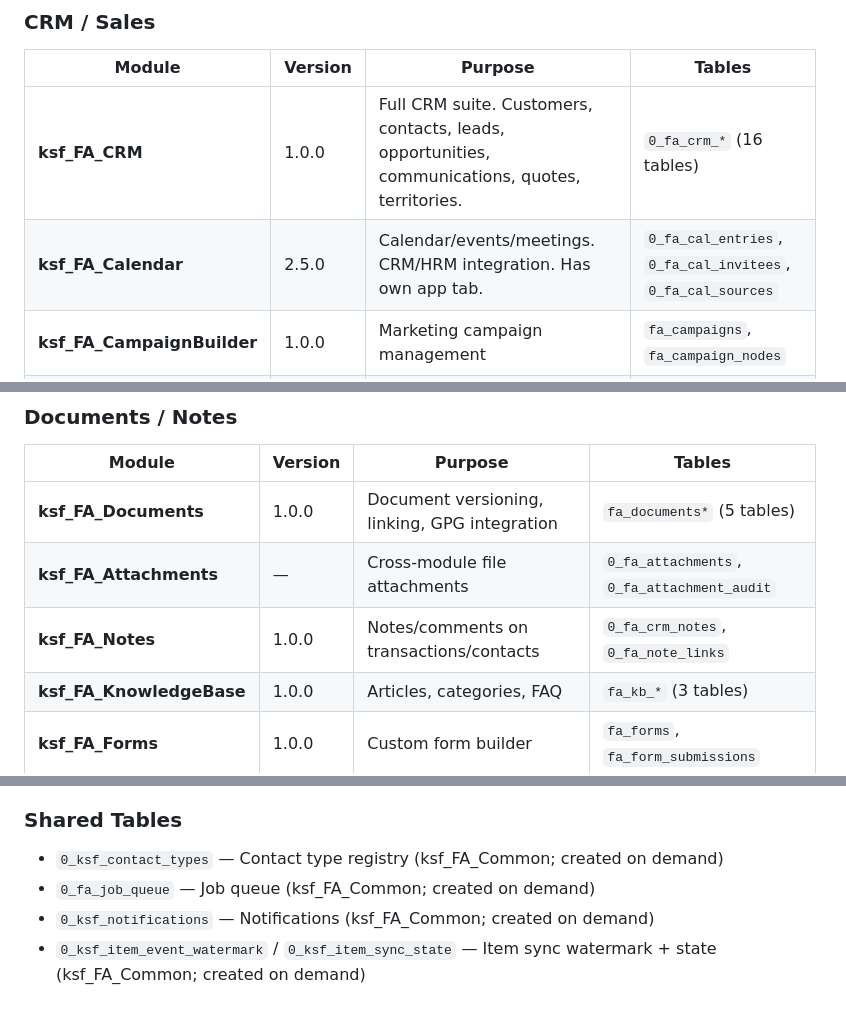
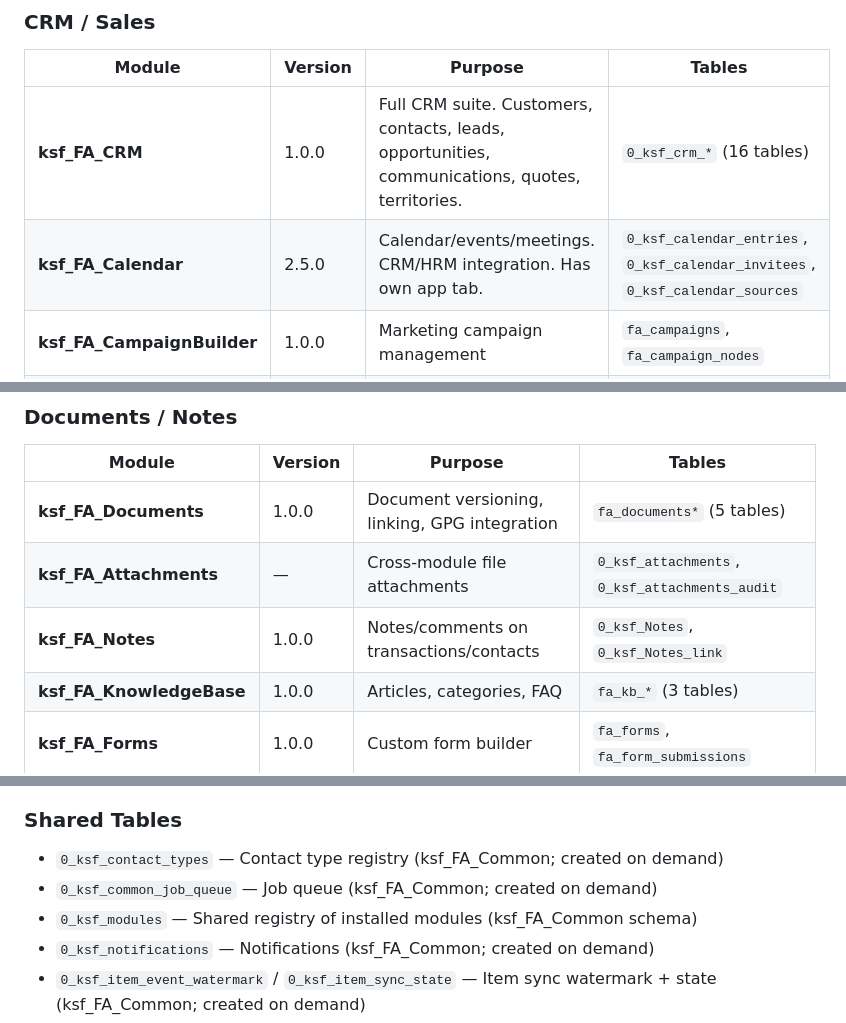
Before and after one commit to ksfraser/ksf_FA_CRM, a Markdown page: MODULE_DIRECTORY.md, 3 parts joined by grey strips. Drawn GitHub-style.

Commit message:
docs(dir): sync the shared module directory (0_ksf_* table names)
The shared MODULE_DIRECTORY.md lists the tables each module owns. The
estate-wide rename moved every table out of the fa_ namespace, so the
registry now names the 0_ksf_<owning-module>_<noun> tables.

Co-Authored-By: Claude Opus 4.8 (1M context) <noreply@anthropic.com>

```diff
--- a/MODULE_DIRECTORY.md
+++ b/MODULE_DIRECTORY.md
@@ -112,8 +112,8 @@ HRM (`ksf_FA_HRM`) is an orchestrator. These sub-modules answer hooks:
 
 | Module | Version | Purpose | Tables |
 |--------|---------|---------|--------|
-| **ksf_FA_CRM** | 1.0.0 | Full CRM suite. Customers, contacts, leads, opportunities, communications, quotes, territories. | `0_fa_crm_*` (16 tables) |
-| **ksf_FA_Calendar** | 2.5.0 | Calendar/events/meetings. CRM/HRM integration. Has own app tab. | `0_fa_cal_entries`, `0_fa_cal_invitees`, `0_fa_cal_sources` |
+| **ksf_FA_CRM** | 1.0.0 | Full CRM suite. Customers, contacts, leads, opportunities, communications, quotes, territories. | `0_ksf_crm_*` (16 tables) |
+| **ksf_FA_Calendar** | 2.5.0 | Calendar/events/meetings. CRM/HRM integration. Has own app tab. | `0_ksf_calendar_entries`, `0_ksf_calendar_invitees`, `0_ksf_calendar_sources` |
 | **ksf_FA_CampaignBuilder** | 1.0.0 | Marketing campaign management | `fa_campaigns`, `fa_campaign_nodes` |
 | **ksf_FA_EmailManager** | 1.0.0 | Email campaigns, templates, automation | Schema placeholder |
 | **ksf_FA_Loyalty** | 1.0.0 | Customer loyalty points/tiers. Depends on `ksf_FA_CRM` (customer contacts). | Schema placeholder |
@@ -169,8 +169,8 @@ HRM (`ksf_FA_HRM`) is an orchestrator. These sub-modules answer hooks:
 | Module | Version | Purpose | Tables |
 |--------|---------|---------|--------|
 | **ksf_FA_Documents** | 1.0.0 | Document versioning, linking, GPG integration | `fa_documents*` (5 tables) |
-| **ksf_FA_Attachments** | — | Cross-module file attachments | `0_fa_attachments`, `0_fa_attachment_audit` |
-| **ksf_FA_Notes** | 1.0.0 | Notes/comments on transactions/contacts | `0_fa_crm_notes`, `0_fa_note_links` |
+| **ksf_FA_Attachments** | — | Cross-module file attachments | `0_ksf_attachments`, `0_ksf_attachments_audit` |
+| **ksf_FA_Notes** | 1.0.0 | Notes/comments on transactions/contacts | `0_ksf_Notes`, `0_ksf_Notes_link` |
 | **ksf_FA_KnowledgeBase** | 1.0.0 | Articles, categories, FAQ | `fa_kb_*` (3 tables) |
 | **ksf_FA_Forms** | 1.0.0 | Custom form builder | `fa_forms`, `fa_form_submissions` |
 
@@ -335,7 +335,8 @@ HRM (`ksf_FA_HRM`) is an orchestrator. These sub-modules answer hooks:
 
 ### Shared Tables
 - `0_ksf_contact_types` — Contact type registry (ksf_FA_Common; created on demand)
-- `0_fa_job_queue` — Job queue (ksf_FA_Common; created on demand)
+- `0_ksf_common_job_queue` — Job queue (ksf_FA_Common; created on demand)
+- `0_ksf_modules` — Shared registry of installed modules (ksf_FA_Common schema)
 - `0_ksf_notifications` — Notifications (ksf_FA_Common; created on demand)
 - `0_ksf_item_event_watermark` / `0_ksf_item_sync_state` — Item sync watermark + state (ksf_FA_Common; created on demand)
 - `0_staging_*` — Unified staging pipeline (ksf_FA_ImportStagingProcessing)
```
Also changed, not shown: other parts of MODULE_DIRECTORY.md (+1 -1 lines).
